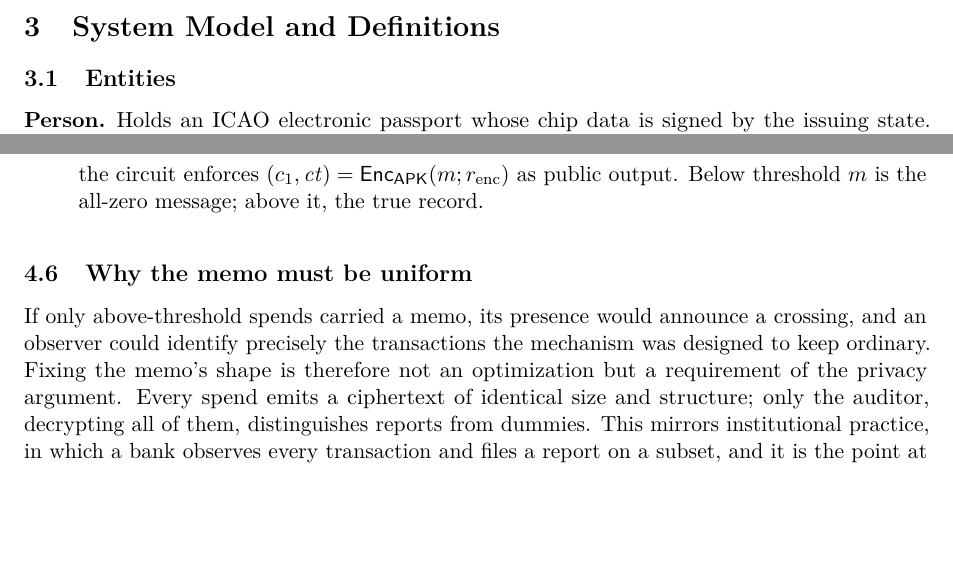
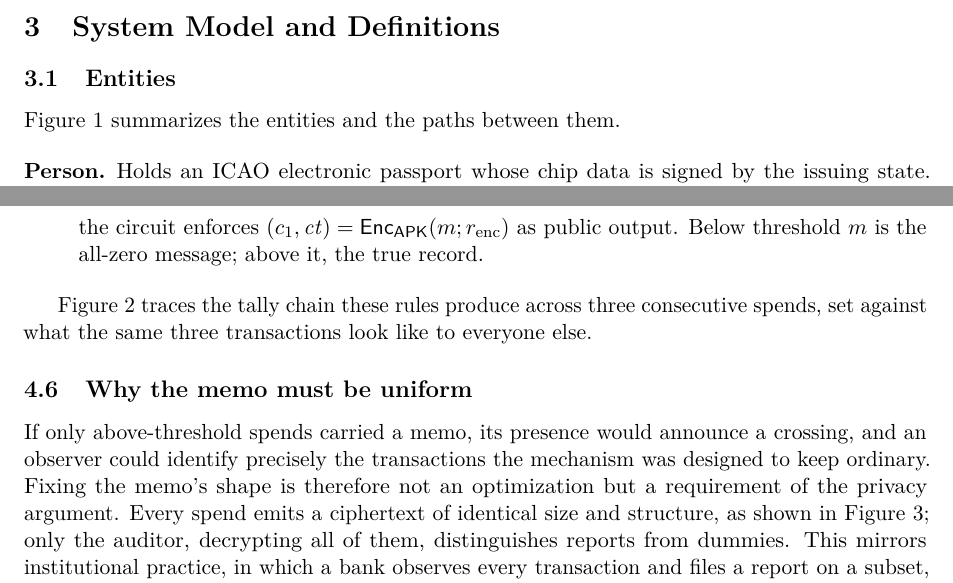
Before and after one commit to yashhzd/capita, a LaTeX paper (paper/capita.tex): two parts of pages 4 and 7 of 14, joined at a grey line, cut so that both start at the same text, the shorter picture padded with empty space. Compiled offline with pdfLaTeX.

Commit message:
docs(paper): cite each figure from the text

```diff
--- a/paper/capita.tex
+++ b/paper/capita.tex
@@ -143,6 +143,8 @@ Unlinkable accumulators~\cite{bbaplus,uacs} & key-bound only & yes & yes \\
 
 \subsection{Entities}
 
+Figure~\ref{fig:model} summarizes the entities and the paths between them.
+
 \begin{description}
 \item[Person.] Holds an ICAO electronic passport whose chip data is signed by the issuing state. Derives all secrets from it. May operate arbitrarily many wallets and accounts.
 \item[Pool.] A permissionless shielded UTXO pool: an append-only commitment Merkle tree, a nullifier set, and an enrollment-nullifier set, maintained by a contract or any consensus layer. Holds no identity data and performs no identity checks.
@@ -269,6 +271,8 @@ m = (\mathit{over},\; \mathit{over}\cdot\pid,\; \mathit{over}\cdot s_{\mathrm{ne
 the circuit enforces $(c_1, \mathit{ct}) = \Enc_{\mathsf{APK}}(m; r_{\mathrm{enc}})$ as public output. Below threshold $m$ is the all-zero message; above it, the true record.
 \end{enumerate}
 
+Figure~\ref{fig:chain} traces the tally chain these rules produce across three consecutive spends, set against what the same three transactions look like to everyone else.
+
 \begin{figure}[t]
 \centering
 \begin{tikzpicture}[
@@ -312,7 +316,7 @@ the circuit enforces $(c_1, \mathit{ct}) = \Enc_{\mathsf{APK}}(m; r_{\mathrm{enc
 
 \subsection{Why the memo must be uniform}
 
-If only above-threshold spends carried a memo, its presence would announce a crossing, and an observer could identify precisely the transactions the mechanism was designed to keep ordinary. Fixing the memo's shape is therefore not an optimization but a requirement of the privacy argument. Every spend emits a ciphertext of identical size and structure; only the auditor, decrypting all of them, distinguishes reports from dummies. This mirrors institutional practice, in which a bank observes every transaction and files a report on a subset, and it is the point at which our design departs from CAP~\cite{cap}, whose per-transaction trigger does not face the same cumulative-crossing side channel.
+If only above-threshold spends carried a memo, its presence would announce a crossing, and an observer could identify precisely the transactions the mechanism was designed to keep ordinary. Fixing the memo's shape is therefore not an optimization but a requirement of the privacy argument. Every spend emits a ciphertext of identical size and structure, as shown in Figure~\ref{fig:memo}; only the auditor, decrypting all of them, distinguishes reports from dummies. This mirrors institutional practice, in which a bank observes every transaction and files a report on a subset, and it is the point at which our design departs from CAP~\cite{cap}, whose per-transaction trigger does not face the same cumulative-crossing side channel.
 
 \begin{figure}[t]
 \centering
```
Also changed, not shown: paper/capita.pdf.
